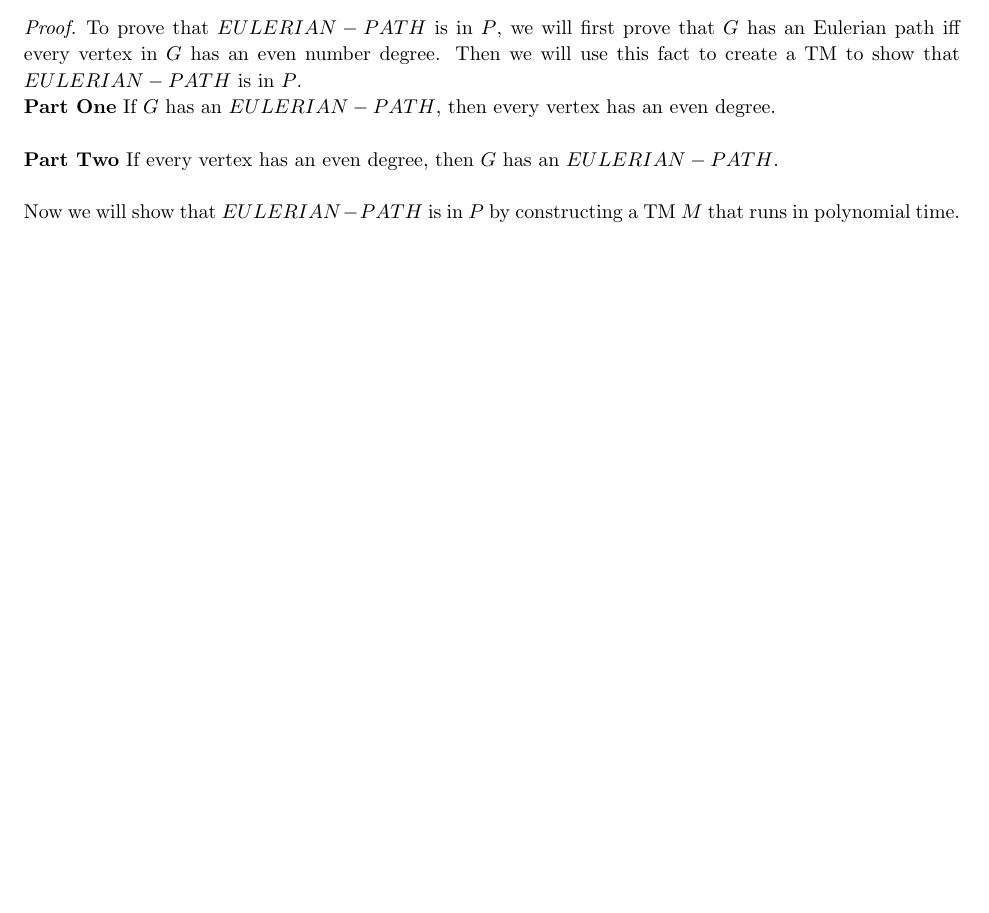
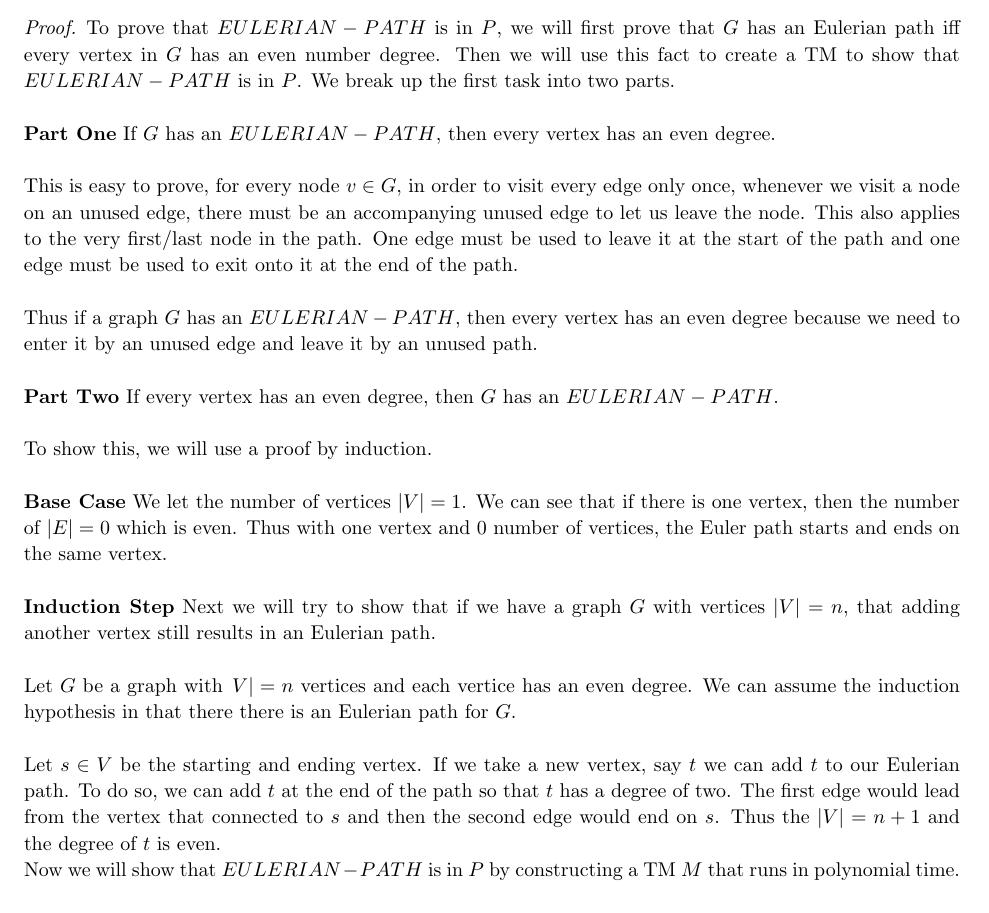
Before and after one commit to jdavis/college-spring-2013, a LaTeX problem sheet (cs331/assignment10/solution.tex): part of page 2 of 6, cut so that both start at the same text, the shorter picture padded with empty space. Compiled offline with pdfLaTeX.

Commit message:
Add wrong solution to problem 1

```diff
--- a/cs331/assignment10/solution.tex
+++ b/cs331/assignment10/solution.tex
@@ -100,15 +101,57 @@
         To prove that \(EULERIAN-PATH\) is in \(P\), we will first prove that
         \(G\) has an Eulerian path iff every vertex in \(G\) has an even number
         degree. Then we will use this fact to create a TM to show that
-        \(EULERIAN-PATH\) is in \(P\).
+        \(EULERIAN-PATH\) is in \(P\). We break up the first task into two
+        parts.
+        \\
 
         \textbf{Part One} If \(G\) has an \(EULERIAN-PATH\), then every vertex
         has an even degree.
         \\
 
+        This is easy to prove, for every node \(v \in G\), in order to visit
+        every edge only once, whenever we visit a node on an unused edge, there
+        must be an accompanying unused edge to let us leave the node. This also
+        applies to the very first/last node in the path. One edge must be used
+        to leave it at the start of the path and one edge must be used to exit
+        onto it at the end of the path.
+        \\
+
+        Thus if a graph \(G\) has an \(EULERIAN-PATH\), then every vertex has
+        an even degree because we need to enter it by an unused edge and leave
+        it by an unused path.
+        \\
+
         \textbf{Part Two} If every vertex has an even degree, then \(G\) has an
         \(EULERIAN-PATH\).
         \\
+
+        To show this, we will use a proof by induction.
+        \\
+
+        \textbf{Base Case} We let the number of vertices \(\left| V \right| =
+        1\). We can see that if there is one vertex, then the number of
+        \(\left| E \right| = 0\) which is even. Thus with one vertex and 0
+        number of vertices, the Euler path starts and ends on the same vertex.
+        \\
+
+        \textbf{Induction Step} Next we will try to show that if we have a graph \(G\)
+        with vertices \(\left| V \right| = n\), that adding another vertex still results
+        in an Eulerian path.
+        \\
+
+        Let \(G\) be a graph with \(\left V \right| = n\) vertices and each
+        vertice has an even degree. We can assume the induction hypothesis in
+        that there there is an Eulerian path for \(G\).
+        \\
+
+        Let \(s \in V\) be the starting and ending vertex. If we take a new
+        vertex, say \(t\) we can add \(t\) to our Eulerian path. To do so, we
+        can add \(t\) at the end of the path so that \(t\) has a degree of two.
+        The first edge would lead from the vertex that connected to \(s\) and
+        then the second edge would end on \(s\). Thus the \(\left| V \right| =
+        n + 1\) and the degree of \(t\) is even.
+
 
         Now we will show that \(EULERIAN-PATH\) is in \(P\) by constructing a
         TM \(M\) that runs in polynomial time.
```
Also changed, not shown: cs331/assignment10/solution.tex (1 more changed lines).
